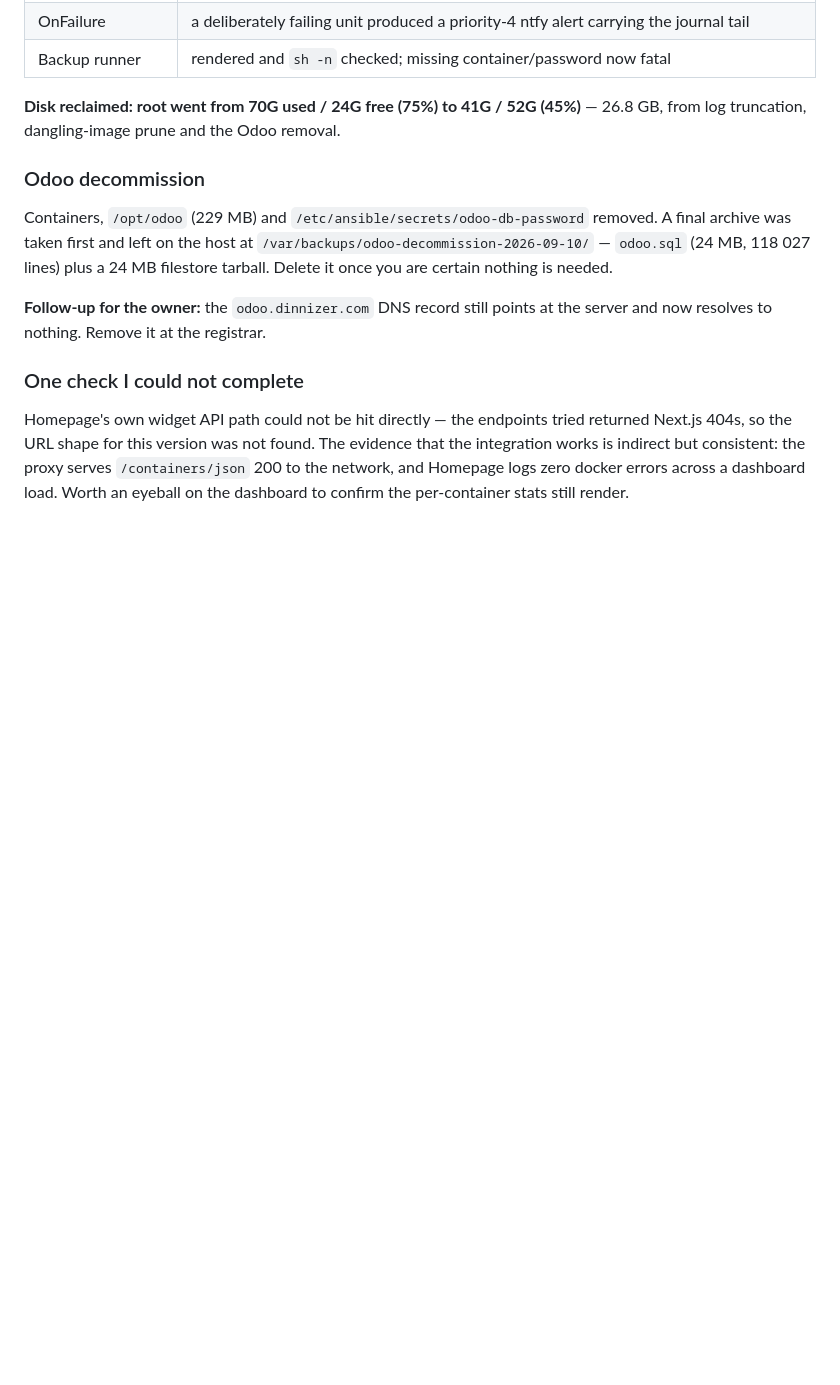
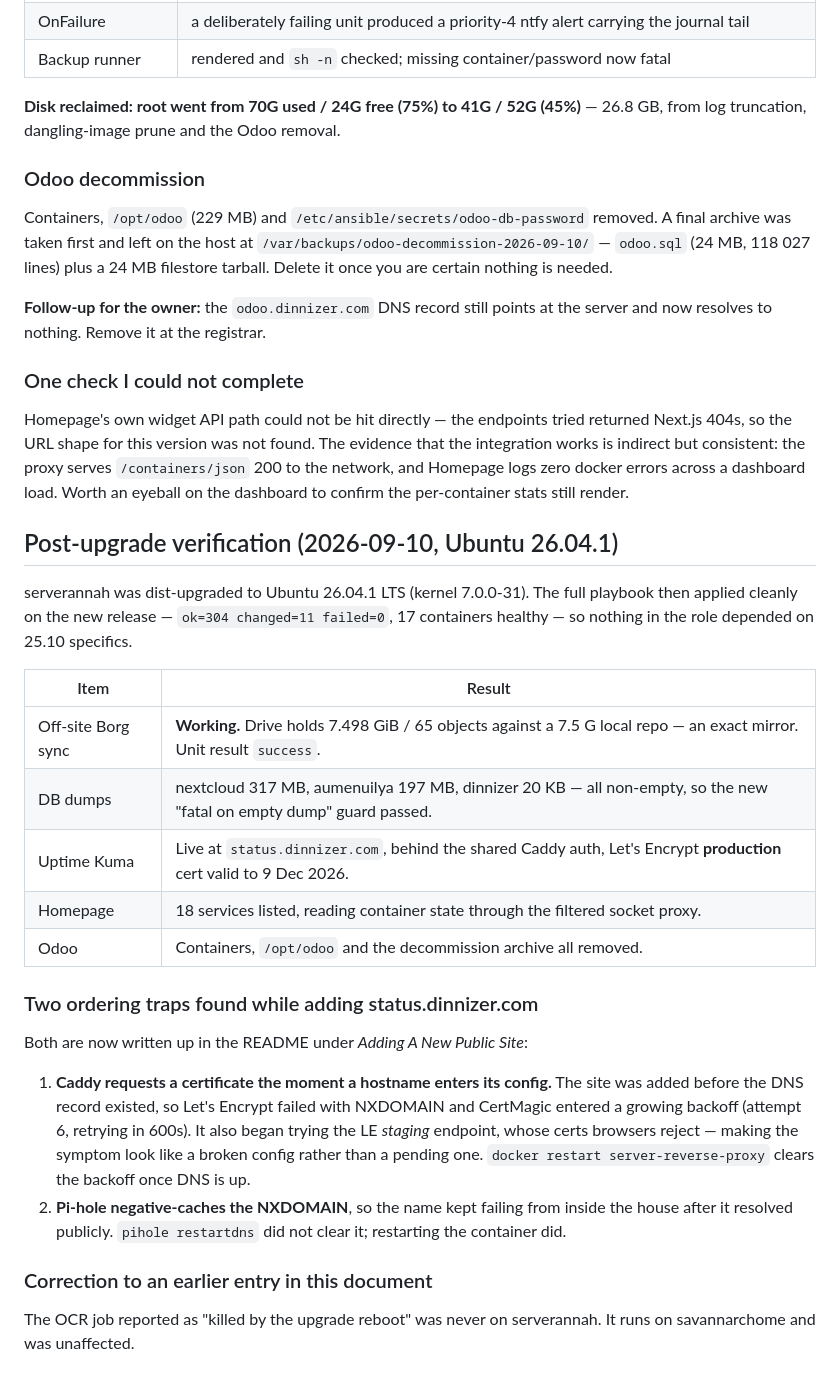
Before and after one commit to djspatule/ansible-autoconfig, a Markdown page: docs/review/REVIEW-2026-09.md, the part around the change. Rendered like a GitHub page; blank space fills up the shorter version.

```diff
--- a/docs/review/REVIEW-2026-09.md
+++ b/docs/review/REVIEW-2026-09.md
@@ -172,3 +172,36 @@ evidence that the integration works is indirect but consistent: the proxy serves
 `/containers/json` 200 to the network, and Homepage logs zero docker errors
 across a dashboard load. Worth an eyeball on the dashboard to confirm the
 per-container stats still render.
+
+
+## Post-upgrade verification (2026-09-10, Ubuntu 26.04.1)
+
+serverannah was dist-upgraded to Ubuntu 26.04.1 LTS (kernel 7.0.0-31). The full
+playbook then applied cleanly on the new release — `ok=304 changed=11 failed=0`,
+17 containers healthy — so nothing in the role depended on 25.10 specifics.
+
+| Item | Result |
+|---|---|
+| Off-site Borg sync | **Working.** Drive holds 7.498 GiB / 65 objects against a 7.5 G local repo — an exact mirror. Unit result `success`. |
+| DB dumps | nextcloud 317 MB, aumenuilya 197 MB, dinnizer 20 KB — all non-empty, so the new "fatal on empty dump" guard passed. |
+| Uptime Kuma | Live at `status.dinnizer.com`, behind the shared Caddy auth, Let's Encrypt **production** cert valid to 9 Dec 2026. |
+| Homepage | 18 services listed, reading container state through the filtered socket proxy. |
+| Odoo | Containers, `/opt/odoo` and the decommission archive all removed. |
+
+### Two ordering traps found while adding status.dinnizer.com
+
+Both are now written up in the README under *Adding A New Public Site*:
+
+1. **Caddy requests a certificate the moment a hostname enters its config.** The
+   site was added before the DNS record existed, so Let's Encrypt failed with
+   NXDOMAIN and CertMagic entered a growing backoff (attempt 6, retrying in
+   600s). It also began trying the LE *staging* endpoint, whose certs browsers
+   reject — making the symptom look like a broken config rather than a pending
+   one. `docker restart server-reverse-proxy` clears the backoff once DNS is up.
+2. **Pi-hole negative-caches the NXDOMAIN**, so the name kept failing from
+   inside the house after it resolved publicly. `pihole restartdns` did not
+   clear it; restarting the container did.
+
+### Correction to an earlier entry in this document
+The OCR job reported as "killed by the upgrade reboot" was never on serverannah.
+It runs on savannarchome and was unaffected.
```
Also changed, not shown: README.md (+76 -9 lines).
